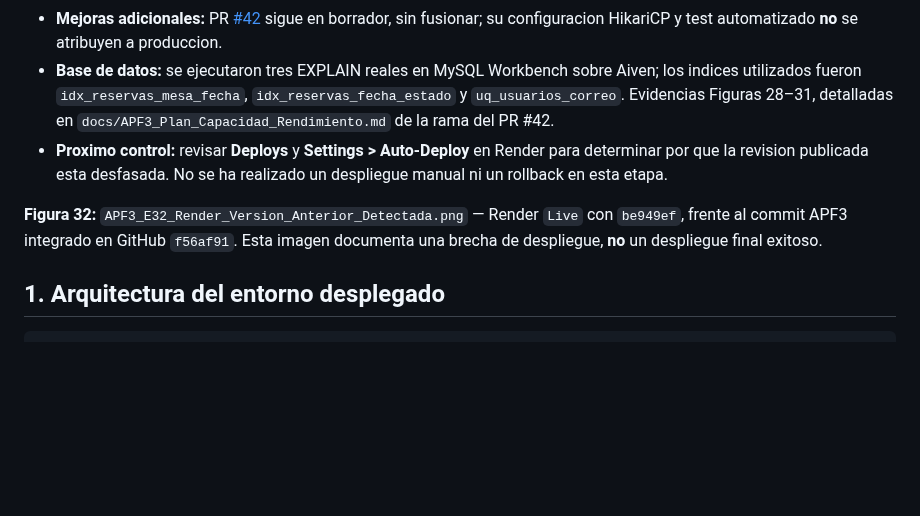
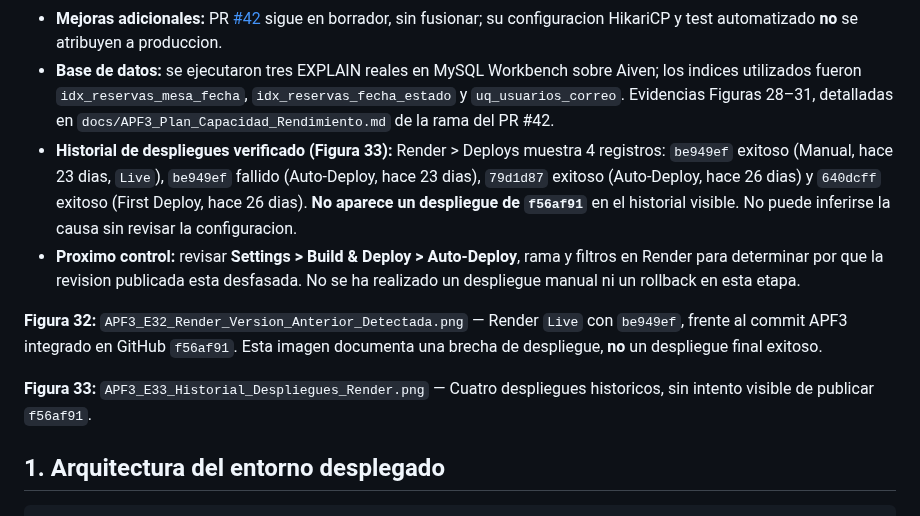
Before and after one commit to rabv7399/Integrador2-grupoRonald, a Markdown page: docs/APF3_Despliegue_Notas_Version.md, the part around the change. GitHub-like rendering; blank space fills up the shorter version.

Commit message:
docs(apf3): registrar historial real de Render y ausencia de despliegue APF3

```diff
--- a/docs/APF3_Despliegue_Notas_Version.md
+++ b/docs/APF3_Despliegue_Notas_Version.md
@@ -13,9 +13,12 @@
 - **Produccion Render:** la captura de **Events** del 03/11 muestra el servicio `delicias-peruanas-api` en estado `Live`, rama `develop`, **pero commit `be949ef`**. Por tanto, **no se ha verificado el despliegue de APF3**. Se registro el desfase en [DEP-APF3-01, Issue #44](https://github.com/rabv7399/Integrador2-grupoRonald/issues/44).
 - **Mejoras adicionales:** PR [#42](https://github.com/rabv7399/Integrador2-grupoRonald/pull/42) sigue en borrador, sin fusionar; su configuracion HikariCP y test automatizado **no** se atribuyen a produccion.
 - **Base de datos:** se ejecutaron tres EXPLAIN reales en MySQL Workbench sobre Aiven; los indices utilizados fueron `idx_reservas_mesa_fecha`, `idx_reservas_fecha_estado` y `uq_usuarios_correo`. Evidencias Figuras 28–31, detalladas en `docs/APF3_Plan_Capacidad_Rendimiento.md` de la rama del PR #42.
-- **Proximo control:** revisar **Deploys** y **Settings > Auto-Deploy** en Render para determinar por que la revision publicada esta desfasada. No se ha realizado un despliegue manual ni un rollback en esta etapa.
+- **Historial de despliegues verificado (Figura 33):** Render > Deploys muestra 4 registros: `be949ef` exitoso (Manual, hace 23 dias, `Live`), `be949ef` fallido (Auto-Deploy, hace 23 dias), `79d1d87` exitoso (Auto-Deploy, hace 26 dias) y `640dcff` exitoso (First Deploy, hace 26 dias). **No aparece un despliegue de `f56af91`** en el historial visible. No puede inferirse la causa sin revisar la configuracion.
+- **Proximo control:** revisar **Settings > Build & Deploy > Auto-Deploy**, rama y filtros en Render para determinar por que la revision publicada esta desfasada. No se ha realizado un despliegue manual ni un rollback en esta etapa.
 
 **Figura 32:** `APF3_E32_Render_Version_Anterior_Detectada.png` — Render `Live` con `be949ef`, frente al commit APF3 integrado en GitHub `f56af91`. Esta imagen documenta una brecha de despliegue, **no** un despliegue final exitoso.
+
+**Figura 33:** `APF3_E33_Historial_Despliegues_Render.png` — Cuatro despliegues historicos, sin intento visible de publicar `f56af91`.
 
 ## 1. Arquitectura del entorno desplegado
 
```
